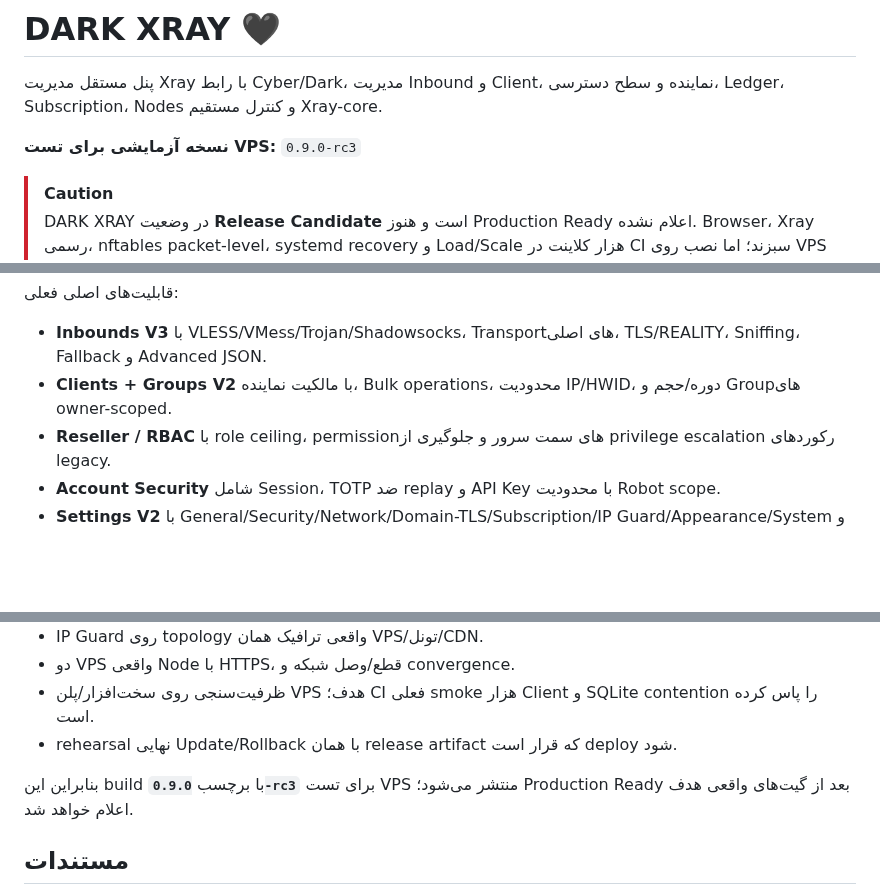
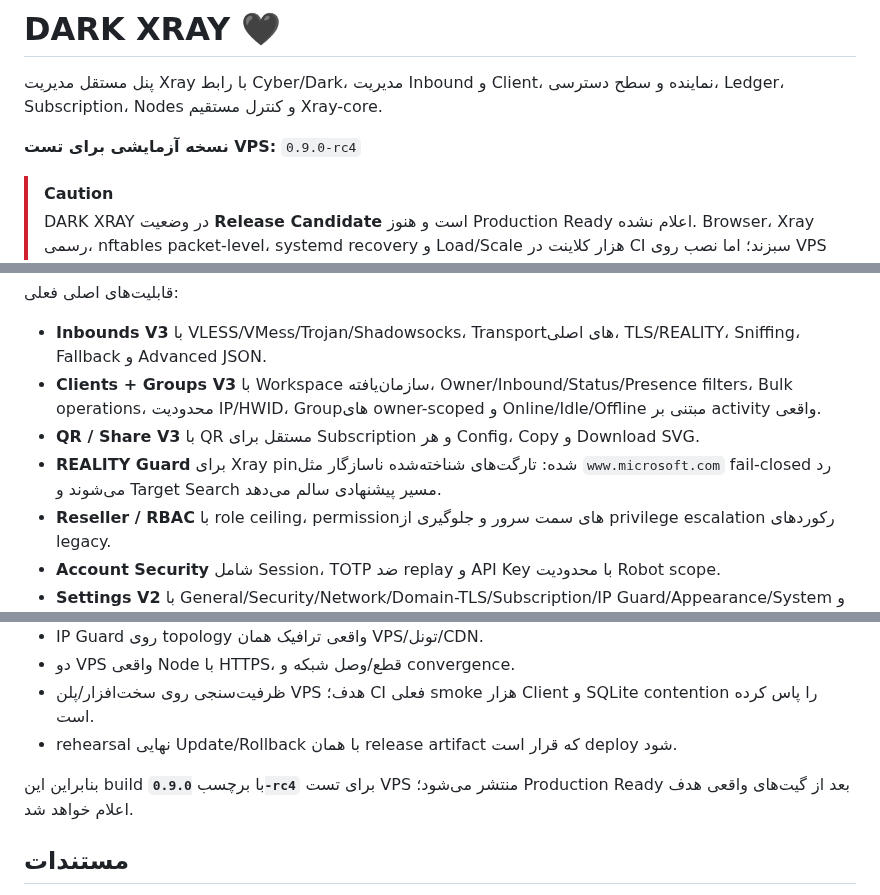
Before and after one commit to darktunnelmika/dark-xray, a Markdown page: README.md, 3 parts joined by grey strips. Rendered like a GitHub page; blank space fills up the shorter version.

Commit message:
Refresh main README for RC4

```diff
--- a/README.md
+++ b/README.md
@@ -11,7 +11,7 @@
 
 پنل مستقل مدیریت Xray با رابط Cyber/Dark، مدیریت Inbound و Client، نماینده و سطح دسترسی، Ledger، Subscription، Nodes و کنترل مستقیم Xray-core.
 
-**نسخه آزمایشی برای تست VPS:** `0.9.0-rc3`
+**نسخه آزمایشی برای تست VPS:** `0.9.0-rc4`
 
 > [!CAUTION]
 > DARK XRAY در وضعیت **Release Candidate** است و هنوز Production Ready اعلام نشده. Browser، Xray رسمی، nftables packet-level، systemd recovery و Load/Scale هزار کلاینت در CI سبزند؛ اما نصب روی VPS هدف، reboot واقعی ماشین، TLS/renewal دیتاسنتر موردنظر و دو VPS واقعی Node هنوز گیت نهایی هستند.
@@ -30,7 +30,9 @@ DARK UI → DARK API / RBAC → DARK Database → Xray-core
 قابلیت‌های اصلی فعلی:
 
 - **Inbounds V3** با VLESS/VMess/Trojan/Shadowsocks، Transportهای اصلی، TLS/REALITY، Sniffing، Fallback و Advanced JSON.
-- **Clients + Groups V2** با مالکیت نماینده، Bulk operations، محدودیت IP/HWID، دوره/حجم و Groupهای owner-scoped.
+- **Clients + Groups V3** با Workspace سازمان‌یافته، Owner/Inbound/Status/Presence filters، Bulk operations، محدودیت IP/HWID، Groupهای owner-scoped و Online/Idle/Offline مبتنی بر activity واقعی.
+- **QR / Share V3** با QR مستقل برای Subscription و هر Config، Copy و Download SVG.
+- **REALITY Guard** برای Xray pin‌شده: تارگت‌های شناخته‌شده ناسازگار مثل `www.microsoft.com` fail-closed رد می‌شوند و Target Search مسیر پیشنهادی سالم می‌دهد.
 - **Reseller / RBAC** با role ceiling، permissionهای سمت سرور و جلوگیری از privilege escalation رکوردهای legacy.
 - **Account Security** شامل Session، TOTP ضد replay و API Key با محدودیت Robot scope.
 - **Settings V2** با General/Security/Network/Domain-TLS/Subscription/IP Guard/Appearance/System و مرز stage/apply برای تنظیمات privileged.
@@ -110,7 +112,7 @@ sudo darkxray production-gate --json-only
 - ظرفیت‌سنجی روی سخت‌افزار/پلن VPS هدف؛ CI فعلی smoke هزار Client و SQLite contention را پاس کرده است.
 - rehearsal نهایی Update/Rollback با همان release artifact که قرار است deploy شود.
 
-بنابراین این build با برچسب **`0.9.0-rc3`** برای تست VPS منتشر می‌شود؛ Production Ready بعد از گیت‌های واقعی هدف اعلام خواهد شد.
+بنابراین این build با برچسب **`0.9.0-rc4`** برای تست VPS منتشر می‌شود؛ Production Ready بعد از گیت‌های واقعی هدف اعلام خواهد شد.
 
 ## مستندات
 
```
